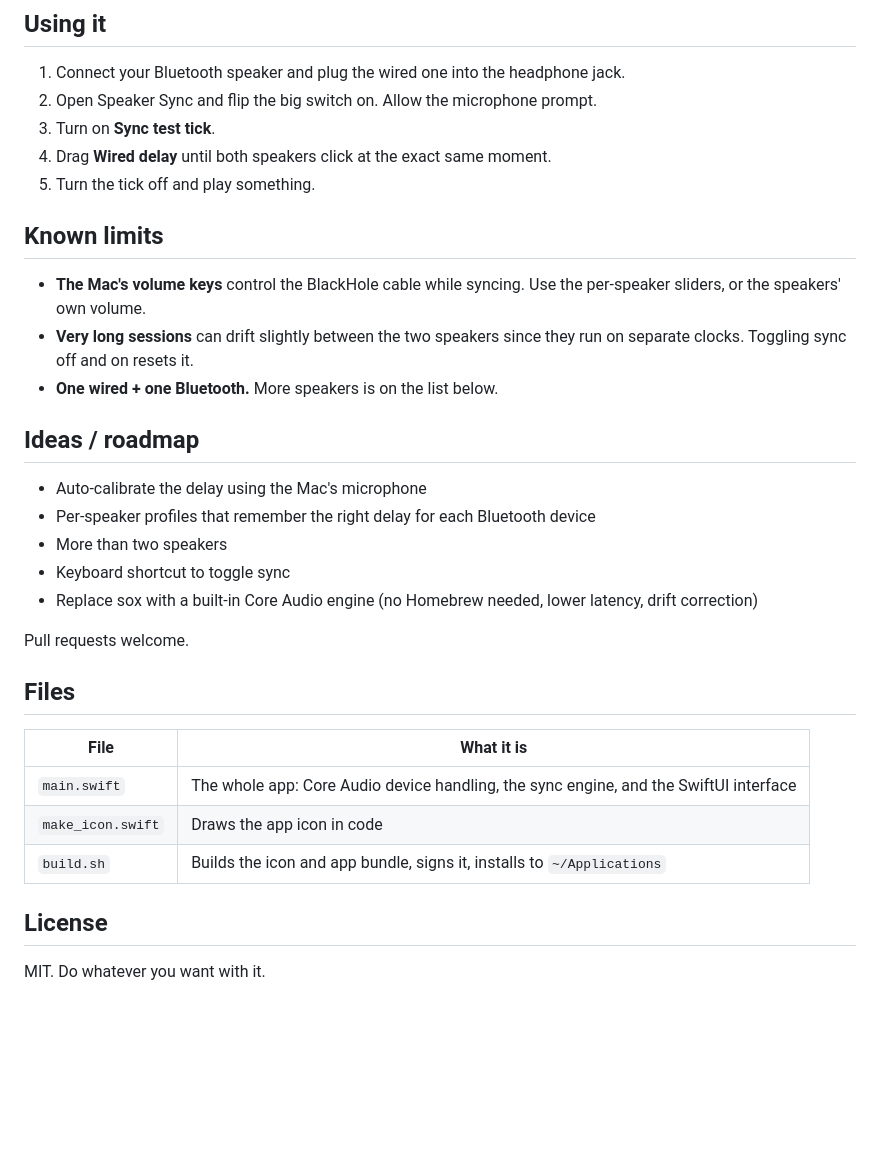
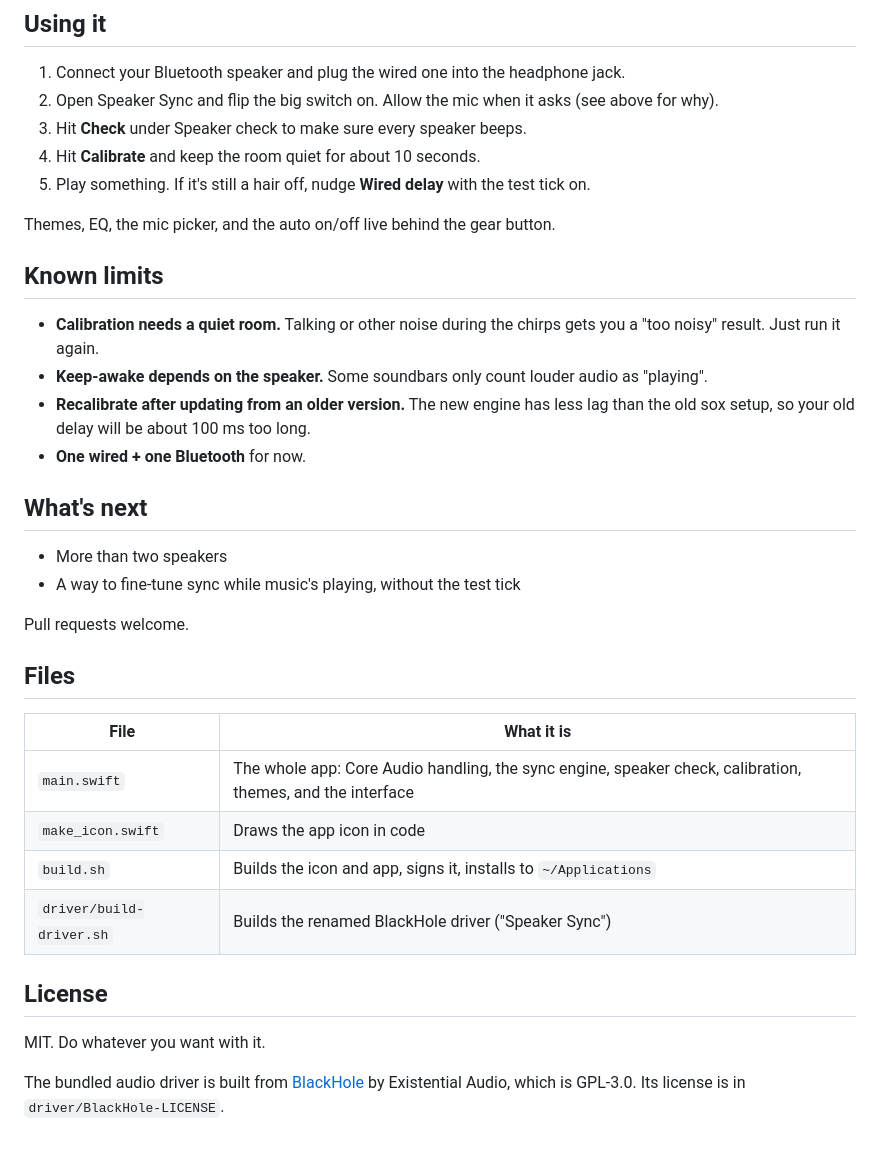
Before and after one commit to callmefoad/speaker-sync, a Markdown page: README.md, the part around one of its changes. GitHub-like rendering; blank space fills up the shorter version.

```diff
--- a/README.md
+++ b/README.md
@@ -91,24 +103,24 @@ That builds the app and installs it to `~/Applications`.
 ## Using it
 
 1. Connect your Bluetooth speaker and plug the wired one into the headphone jack.
-2. Open Speaker Sync and flip the big switch on. Allow the microphone prompt.
-3. Turn on **Sync test tick**.
-4. Drag **Wired delay** until both speakers click at the exact same moment.
-5. Turn the tick off and play something.
+2. Open Speaker Sync and flip the big switch on. Allow the mic when it asks (see above for why).
+3. Hit **Check** under Speaker check to make sure every speaker beeps.
+4. Hit **Calibrate** and keep the room quiet for about 10 seconds.
+5. Play something. If it's still a hair off, nudge **Wired delay** with the test tick on.
+
+Themes, EQ, the mic picker, and the auto on/off live behind the gear button.
 
 ## Known limits
 
-- **The Mac's volume keys** control the BlackHole cable while syncing. Use the per-speaker sliders, or the speakers' own volume.
-- **Very long sessions** can drift slightly between the two speakers since they run on separate clocks. Toggling sync off and on resets it.
-- **One wired + one Bluetooth.** More speakers is on the list below.
+- **Calibration needs a quiet room.** Talking or other noise during the chirps gets you a "too noisy" result. Just run it again.
+- **Keep-awake depends on the speaker.** Some soundbars only count louder audio as "playing".
+- **Recalibrate after updating from an older version.** The new engine has less lag than the old sox setup, so your old delay will be about 100 ms too long.
+- **One wired + one Bluetooth** for now.
 
-## Ideas / roadmap
+## What's next
 
-- Auto-calibrate the delay using the Mac's microphone
-- Per-speaker profiles that remember the right delay for each Bluetooth device
 - More than two speakers
-- Keyboard shortcut to toggle sync
-- Replace sox with a built-in Core Audio engine (no Homebrew needed, lower latency, drift correction)
+- A way to fine-tune sync while music's playing, without the test tick
 
 Pull requests welcome.
 
@@ -116,10 +128,13 @@ Pull requests welcome.
 
 | File | What it is |
 |---|---|
-| `main.swift` | The whole app: Core Audio device handling, the sync engine, and the SwiftUI interface |
+| `main.swift` | The whole app: Core Audio handling, the sync engine, speaker check, calibration, themes, and the interface |
 | `make_icon.swift` | Draws the app icon in code |
-| `build.sh` | Builds the icon and app bundle, signs it, installs to `~/Applications` |
+| `build.sh` | Builds the icon and app, signs it, installs to `~/Applications` |
+| `driver/build-driver.sh` | Builds the renamed BlackHole driver ("Speaker Sync") |
 
 ## License
 
 MIT. Do whatever you want with it.
+
+The bundled audio driver is built from [BlackHole](https://github.com/ExistentialAudio/BlackHole) by Existential Audio, which is GPL-3.0. Its license is in `driver/BlackHole-LICENSE`.
```
Also changed, not shown: other parts of README.md (+51 -39 lines), docs/screenshot.png, 5 other files.
